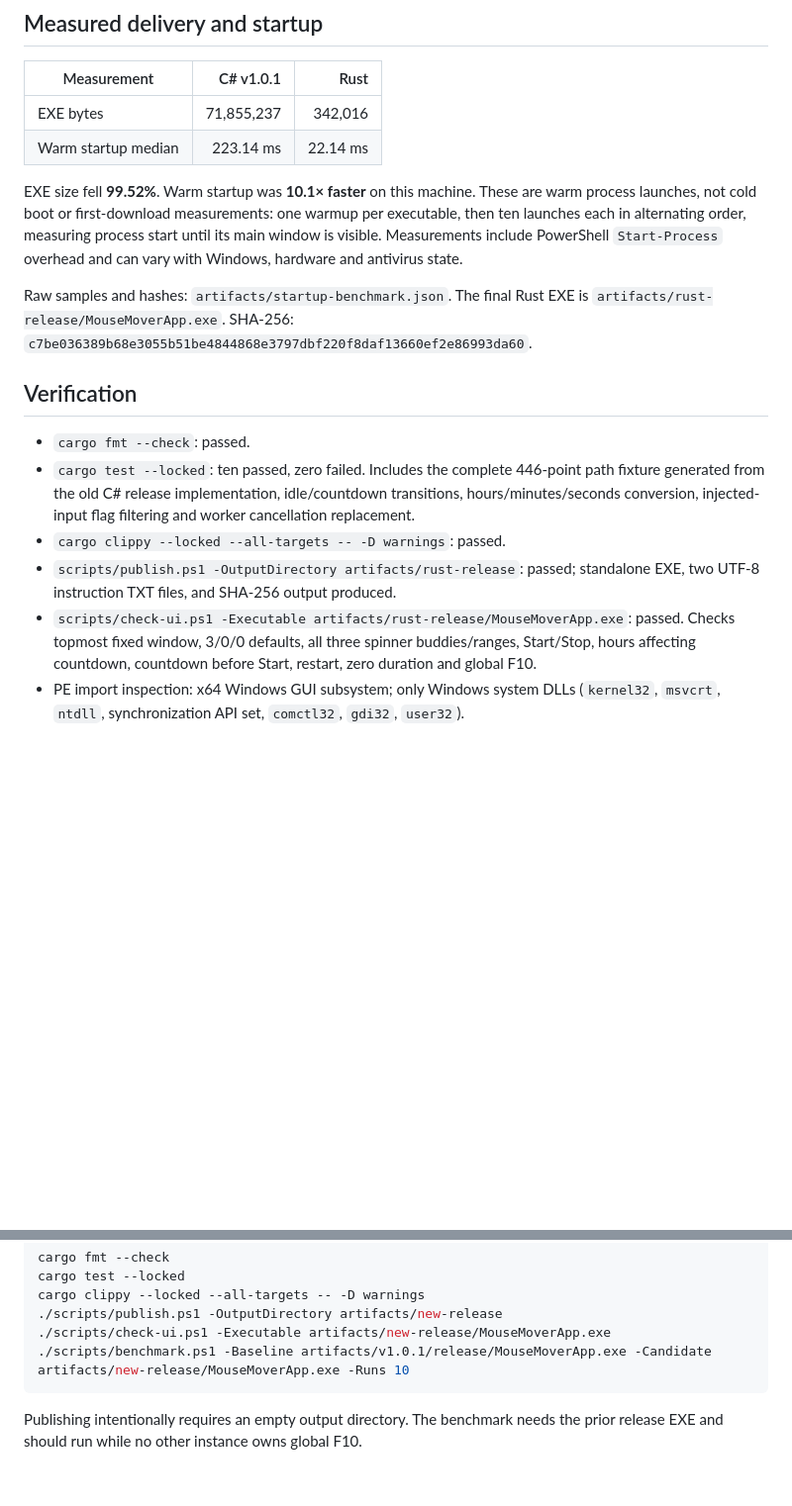
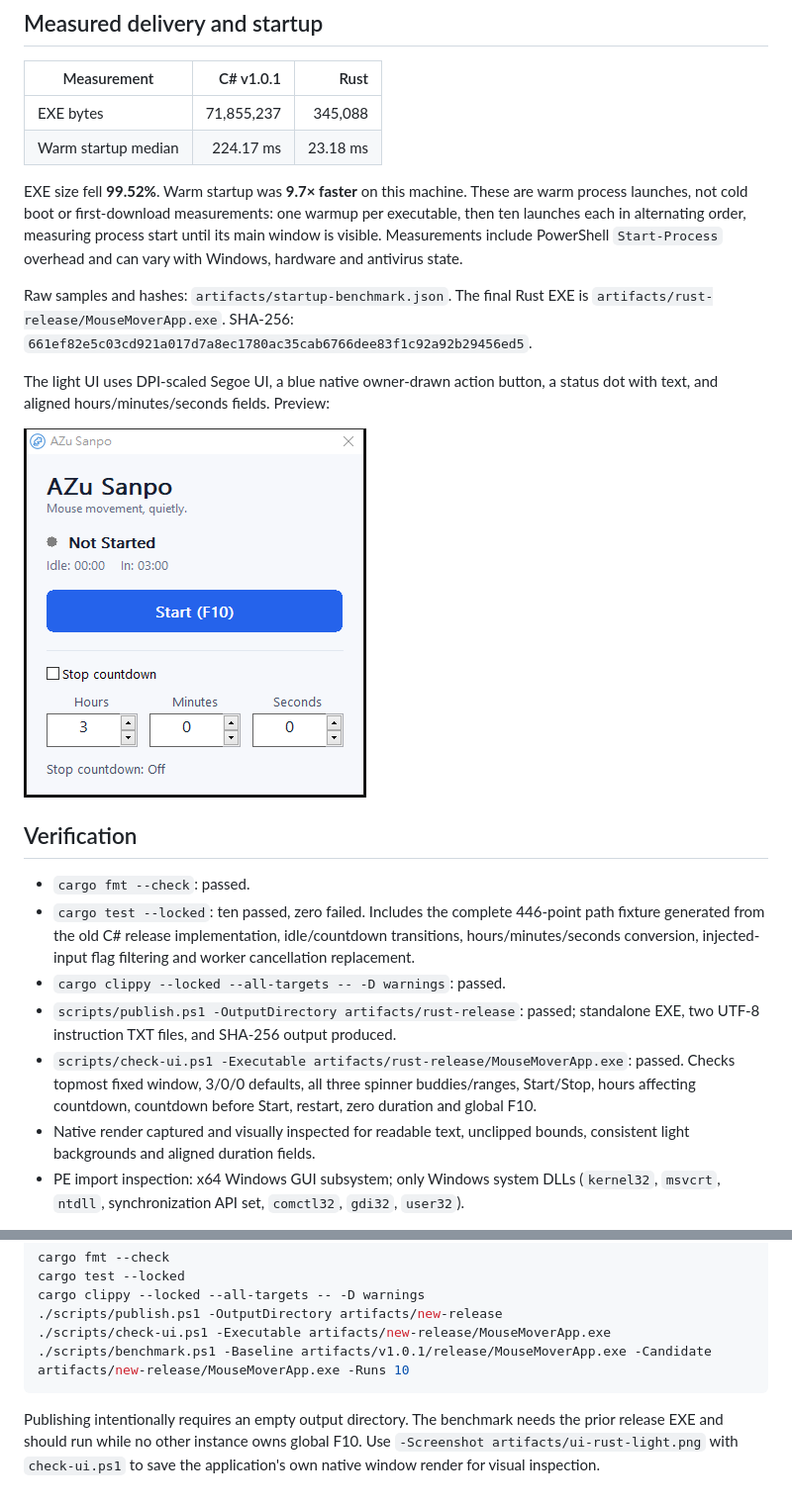
Before and after one commit to yaosio232/mouse_mover, a Markdown page: docs/rust-migration-results.md, 2 parts joined by grey strips. Shown at 99% size. GitHub-like rendering; pictures changed too: docs/ui-rust-light.png (added); blank space fills up the shorter version.

```diff
--- a/docs/rust-migration-results.md
+++ b/docs/rust-migration-results.md
@@ -8,10 +8,10 @@ does not need .NET, a WebView, or third-party runtime DLLs.
 
 | Measurement | C# v1.0.1 | Rust |
 | --- | ---: | ---: |
-| EXE bytes | 71,855,237 | 342,016 |
-| Warm startup median | 223.14 ms | 22.14 ms |
+| EXE bytes | 71,855,237 | 345,088 |
+| Warm startup median | 224.17 ms | 23.18 ms |
 
-EXE size fell **99.52%**. Warm startup was **10.1× faster** on this machine.
+EXE size fell **99.52%**. Warm startup was **9.7× faster** on this machine.
 These are warm process launches, not cold boot or first-download measurements:
 one warmup per executable, then ten launches each in alternating order, measuring
 process start until its main window is visible. Measurements include PowerShell
@@ -19,7 +19,12 @@ process start until its main window is visible. Measurements include PowerShell
 
 Raw samples and hashes: `artifacts/startup-benchmark.json`.
 The final Rust EXE is `artifacts/rust-release/MouseMoverApp.exe`.
-SHA-256: `c7be036389b68e3055b51be4844868e3797dbf220f8daf13660ef2e86993da60`.
+SHA-256: `661ef82e5c03cd921a017d7a8ec1780ac35cab6766dee83f1c92a92b29456ed5`.
+
+The light UI uses DPI-scaled Segoe UI, a blue native owner-drawn action button,
+a status dot with text, and aligned hours/minutes/seconds fields. Preview:
+
+![Light native Windows interface](ui-rust-light.png)
 
 ## Verification
 
@@ -35,6 +40,8 @@ SHA-256: `c7be036389b68e3055b51be4844868e3797dbf220f8daf13660ef2e86993da60`.
   passed. Checks topmost fixed window, 3/0/0 defaults, all three spinner buddies/ranges,
   Start/Stop, hours affecting countdown, countdown before Start, restart, zero
   duration and global F10.
+- Native render captured and visually inspected for readable text, unclipped
+  bounds, consistent light backgrounds and aligned duration fields.
 - PE import inspection: x64 Windows GUI subsystem; only Windows system DLLs
   (`kernel32`, `msvcrt`, `ntdll`, synchronization API set, `comctl32`, `gdi32`, `user32`).
 
@@ -57,3 +64,5 @@ cargo clippy --locked --all-targets -- -D warnings
 
 Publishing intentionally requires an empty output directory. The benchmark needs
 the prior release EXE and should run while no other instance owns global F10.
+Use `-Screenshot artifacts/ui-rust-light.png` with `check-ui.ps1` to save the
+application's own native window render for visual inspection.
```
Also changed, not shown: README.md (+3 -1 lines), 3 other files.
